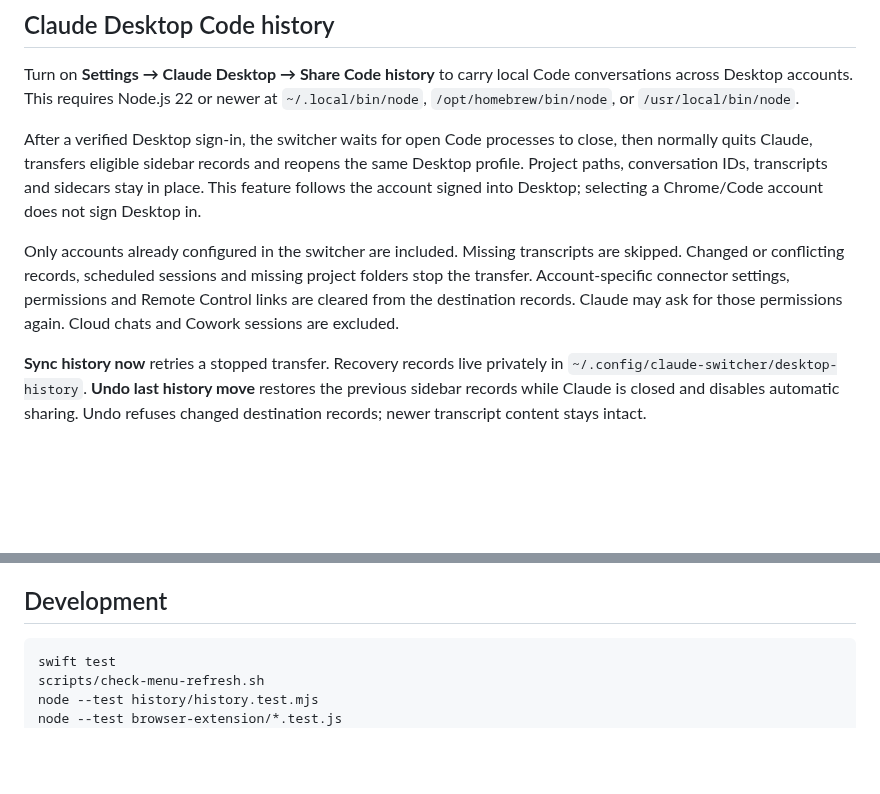
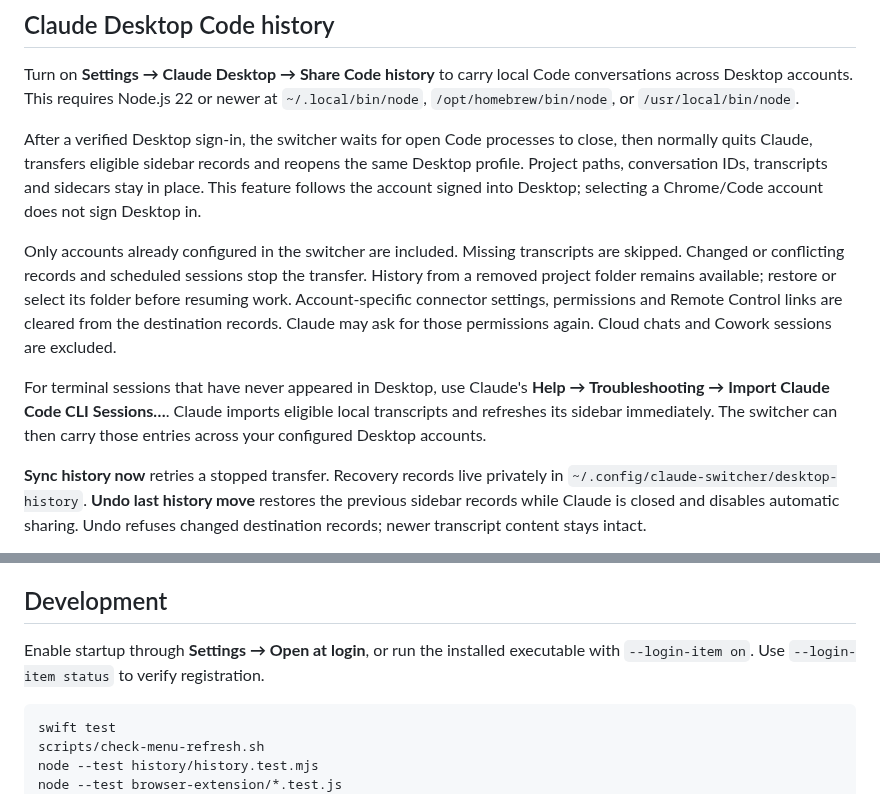
Before and after one commit to paperfoot/claude-switcher, a Markdown page: README.md, 2 parts joined by grey strips. Rendered like a GitHub page; blank space fills up the shorter version.

````diff
--- a/README.md
+++ b/README.md
@@ -105,7 +105,9 @@ Turn on **Settings → Claude Desktop → Share Code history** to carry local Co
 
 After a verified Desktop sign-in, the switcher waits for open Code processes to close, then normally quits Claude, transfers eligible sidebar records and reopens the same Desktop profile. Project paths, conversation IDs, transcripts and sidecars stay in place. This feature follows the account signed into Desktop; selecting a Chrome/Code account does not sign Desktop in.
 
-Only accounts already configured in the switcher are included. Missing transcripts are skipped. Changed or conflicting records, scheduled sessions and missing project folders stop the transfer. Account-specific connector settings, permissions and Remote Control links are cleared from the destination records. Claude may ask for those permissions again. Cloud chats and Cowork sessions are excluded.
+Only accounts already configured in the switcher are included. Missing transcripts are skipped. Changed or conflicting records and scheduled sessions stop the transfer. History from a removed project folder remains available; restore or select its folder before resuming work. Account-specific connector settings, permissions and Remote Control links are cleared from the destination records. Claude may ask for those permissions again. Cloud chats and Cowork sessions are excluded.
+
+For terminal sessions that have never appeared in Desktop, use Claude's **Help → Troubleshooting → Import Claude Code CLI Sessions…**. Claude imports eligible local transcripts and refreshes its sidebar immediately. The switcher can then carry those entries across your configured Desktop accounts.
 
 **Sync history now** retries a stopped transfer. Recovery records live privately in `~/.config/claude-switcher/desktop-history`. **Undo last history move** restores the previous sidebar records while Claude is closed and disables automatic sharing. Undo refuses changed destination records; newer transcript content stays intact.
 
@@ -126,6 +128,8 @@ Settings and usage cache live in `~/.config/claude-switcher/`, with private file
 
 ## Development
 
+Enable startup through **Settings → Open at login**, or run the installed executable with `--login-item on`. Use `--login-item status` to verify registration.
+
 ```sh
 swift test
 scripts/check-menu-refresh.sh
````
